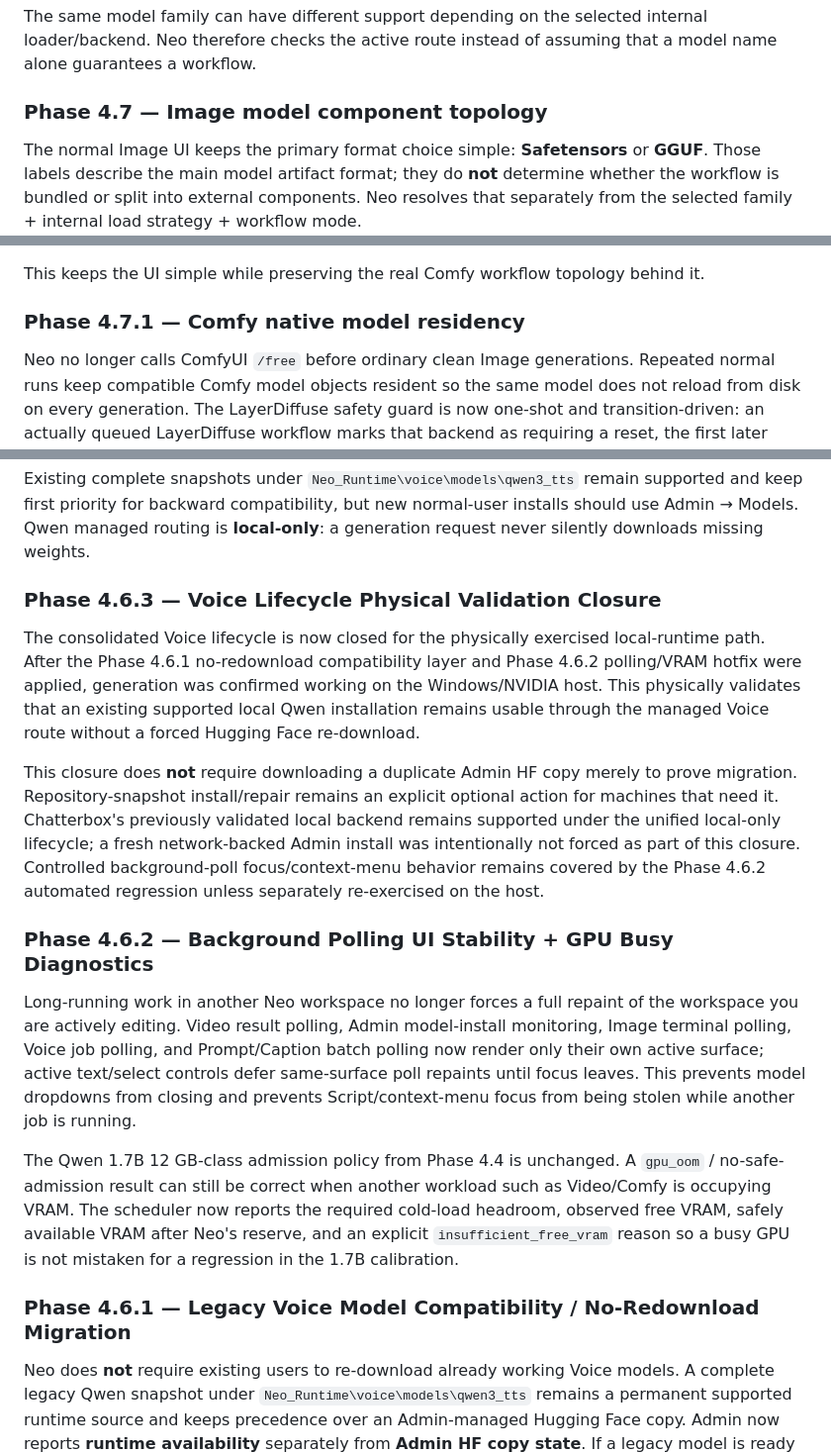
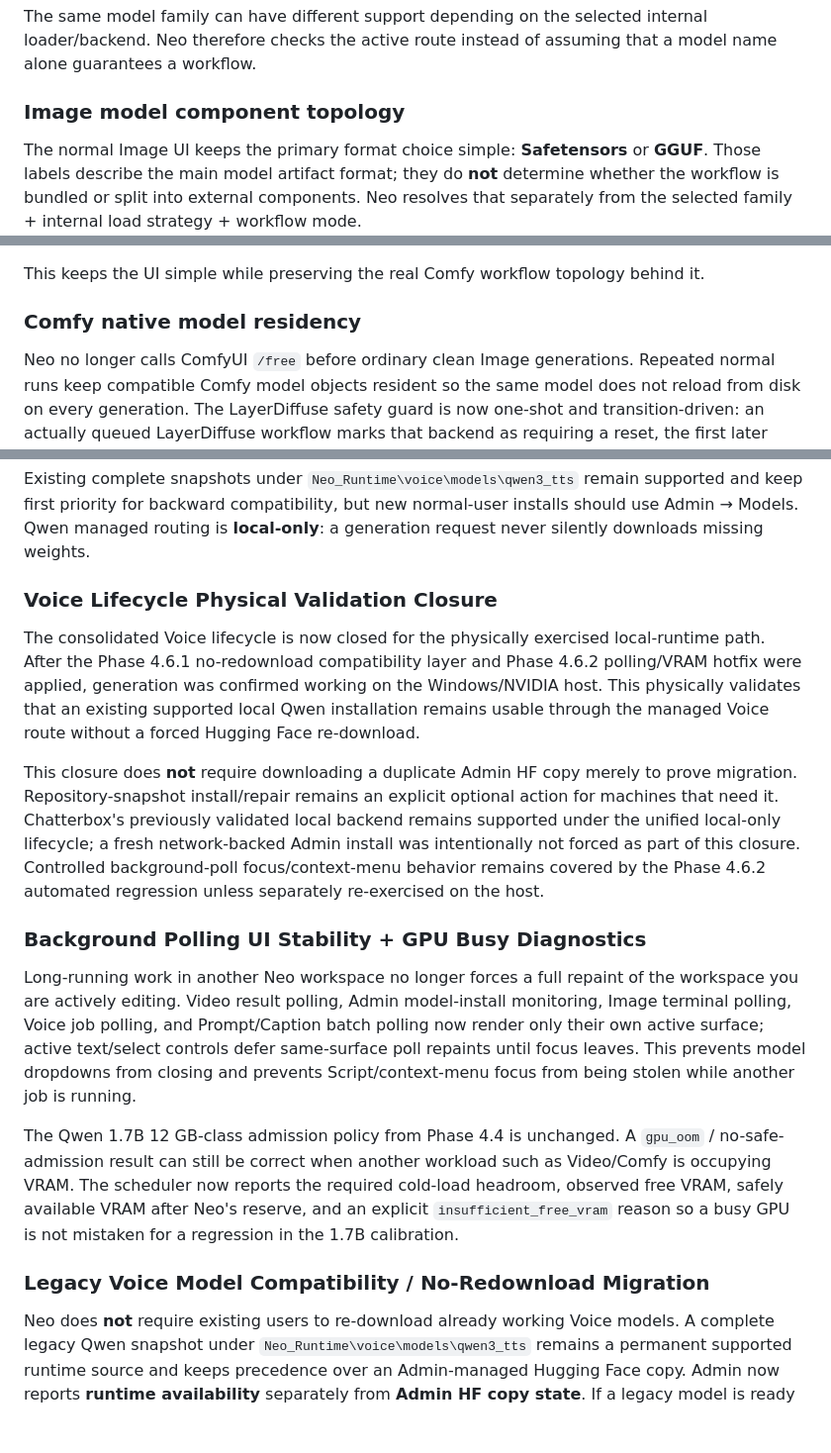
Before and after one commit to MoodPixel/Neo_Studio_V2, a Markdown page: README.md, 3 parts joined by grey strips. Shown at 99% size. GitHub-like rendering; blank space fills up the shorter version.

```diff
--- a/README.md
+++ b/README.md
@@ -186,7 +186,7 @@ Neo-owned output + metadata + replay lineage
 
 The same model family can have different support depending on the selected internal loader/backend. Neo therefore checks the active route instead of assuming that a model name alone guarantees a workflow.
 
-### Phase 4.7 — Image model component topology
+### Image model component topology
 
 The normal Image UI keeps the primary format choice simple: **Safetensors** or **GGUF**. Those labels describe the main model artifact format; they do **not** determine whether the workflow is bundled or split into external components. Neo resolves that separately from the selected family + internal load strategy + workflow mode.
 
@@ -199,7 +199,7 @@ Examples:
 
 This keeps the UI simple while preserving the real Comfy workflow topology behind it.
 
-### Phase 4.7.1 — Comfy native model residency
+### Comfy native model residency
 
 Neo no longer calls ComfyUI `/free` before ordinary clean Image generations. Repeated normal runs keep compatible Comfy model objects resident so the same model does not reload from disk on every generation. The LayerDiffuse safety guard is now one-shot and transition-driven: an actually queued LayerDiffuse workflow marks that backend as requiring a reset, the first later non-LayerDiffuse run performs one `/free`, and subsequent normal runs keep the model resident again. The tiny transition flag is persisted under `neo_data/runtime/` so the safety boundary can survive a Neo restart while ComfyUI stays open. Manual/OOM/recovery cleanup remains owned by the existing runtime recovery paths.
 
@@ -325,19 +325,19 @@ That script installs only the isolated Qwen worker environment under `Neo_Runtim
 
 Existing complete snapshots under `Neo_Runtime\voice\models\qwen3_tts` remain supported and keep first priority for backward compatibility, but new normal-user installs should use Admin → Models. Qwen managed routing is **local-only**: a generation request never silently downloads missing weights.
 
-### Phase 4.6.3 — Voice Lifecycle Physical Validation Closure
+### Voice Lifecycle Physical Validation Closure
 
 The consolidated Voice lifecycle is now closed for the physically exercised local-runtime path. After the Phase 4.6.1 no-redownload compatibility layer and Phase 4.6.2 polling/VRAM hotfix were applied, generation was confirmed working on the Windows/NVIDIA host. This physically validates that an existing supported local Qwen installation remains usable through the managed Voice route without a forced Hugging Face re-download.
 
 This closure does **not** require downloading a duplicate Admin HF copy merely to prove migration. Repository-snapshot install/repair remains an explicit optional action for machines that need it. Chatterbox's previously validated local backend remains supported under the unified local-only lifecycle; a fresh network-backed Admin install was intentionally not forced as part of this closure. Controlled background-poll focus/context-menu behavior remains covered by the Phase 4.6.2 automated regression unless separately re-exercised on the host.
 
-### Phase 4.6.2 — Background Polling UI Stability + GPU Busy Diagnostics
+### Background Polling UI Stability + GPU Busy Diagnostics
 
 Long-running work in another Neo workspace no longer forces a full repaint of the workspace you are actively editing. Video result polling, Admin model-install monitoring, Image terminal polling, Voice job polling, and Prompt/Caption batch polling now render only their own active surface; active text/select controls defer same-surface poll repaints until focus leaves. This prevents model dropdowns from closing and prevents Script/context-menu focus from being stolen while another job is running.
 
 The Qwen 1.7B 12 GB-class admission policy from Phase 4.4 is unchanged. A `gpu_oom` / no-safe-admission result can still be correct when another workload such as Video/Comfy is occupying VRAM. The scheduler now reports the required cold-load headroom, observed free VRAM, safely available VRAM after Neo's reserve, and an explicit `insufficient_free_vram` reason so a busy GPU is not mistaken for a regression in the 1.7B calibration.
 
-### Phase 4.6.1 — Legacy Voice Model Compatibility / No-Redownload Migration
+### Legacy Voice Model Compatibility / No-Redownload Migration
 
 Neo does **not** require existing users to re-download already working Voice models. A complete legacy Qwen snapshot under `Neo_Runtime\voice\models\qwen3_tts` remains a permanent supported runtime source and keeps precedence over an Admin-managed Hugging Face copy. Admin now reports **runtime availability** separately from **Admin HF copy state**. If a legacy model is ready while the HF cache is absent/broken, Neo shows the model as runtime-installed from **Legacy Neo Runtime** and offers **Install HF copy** only as an optional action. No migration is required.
 
```
Also changed, not shown: other parts of README.md (+1 -1 lines).
